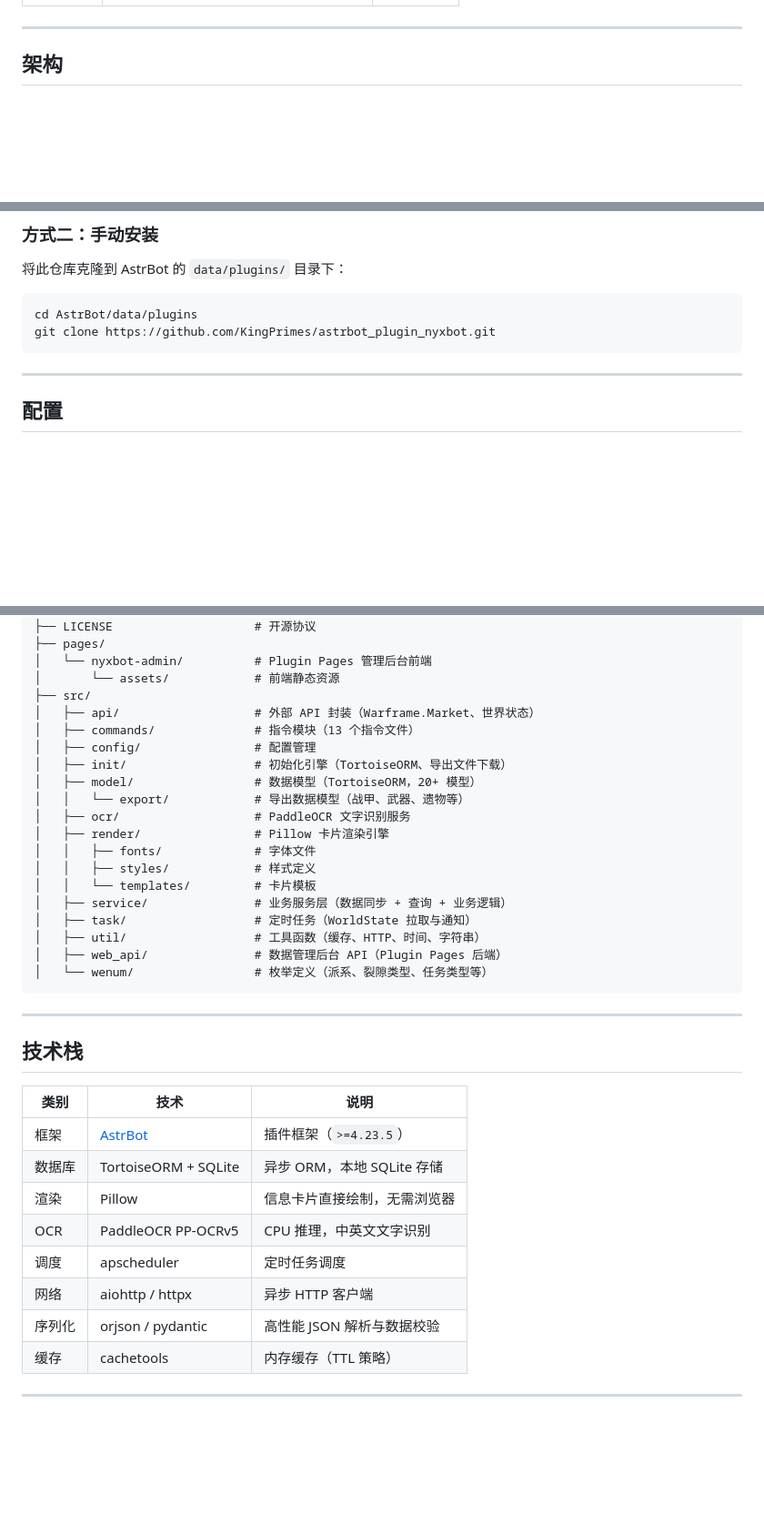
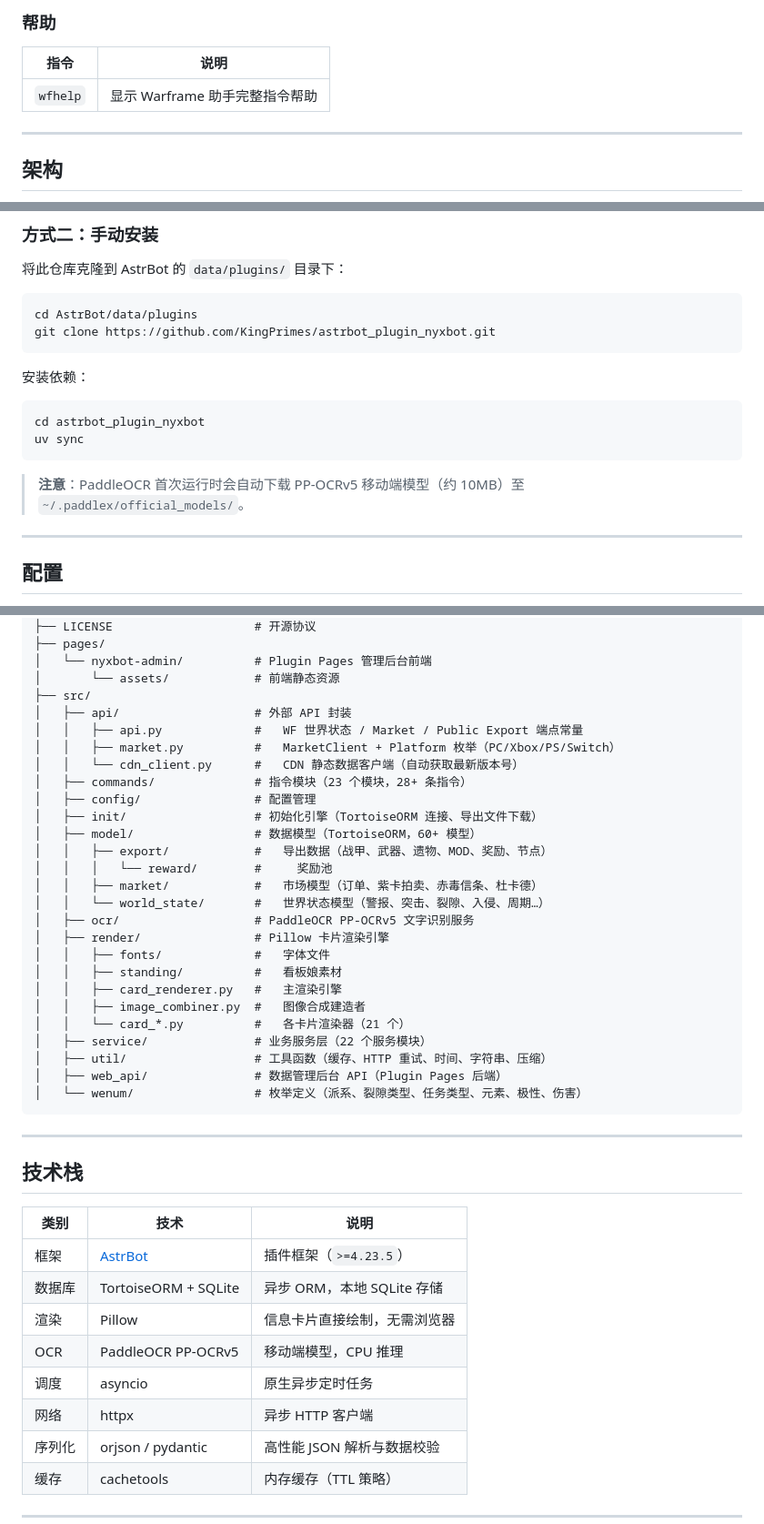
Before and after one commit to KingPrimes/astrbot_plugin_nyxbot, a Markdown page: README.md, 3 parts joined by grey strips. Shown at 91% size. Drawn GitHub-style; blank space fills up the shorter version.

````diff
--- a/README.md
+++ b/README.md
@@ -53,3 +80,8 @@ AstrBot 的 Warframe 助手插件，提供世界状态查询、市场交易、
+### 帮助
+
+| 指令 | 说明 |
+|------|------|
+| `wfhelp` | 显示 Warframe 助手完整指令帮助 |
 
 ---
 
@@ -133,6 +166,15 @@ graph TB
 cd AstrBot/data/plugins
 git clone https://github.com/KingPrimes/astrbot_plugin_nyxbot.git
 ```
+
+安装依赖：
+
+```bash
+cd astrbot_plugin_nyxbot
+uv sync
+```
+
+> **注意**：PaddleOCR 首次运行时会自动下载 PP-OCRv5 移动端模型（约 10MB）至 `~/.paddlex/official_models/`。
 
 ---
 
@@ -174,22 +216,29 @@ astrbot_plugin_nyxbot/
 │   └── nyxbot-admin/          # Plugin Pages 管理后台前端
 │       └── assets/            # 前端静态资源
 ├── src/
-│   ├── api/                   # 外部 API 封装（Warframe.Market、世界状态）
-│   ├── commands/              # 指令模块（13 个指令文件）
+│   ├── api/                   # 外部 API 封装
+│   │   ├── api.py             #   WF 世界状态 / Market / Public Export 端点常量
+│   │   ├── market.py          #   MarketClient + Platform 枚举（PC/Xbox/PS/Switch）
+│   │   └── cdn_client.py      #   CDN 静态数据客户端（自动获取最新版本号）
+│   ├── commands/              # 指令模块（23 个模块，28+ 条指令）
 │   ├── config/                # 配置管理
-│   ├── init/                  # 初始化引擎（TortoiseORM、导出文件下载）
-│   ├── model/                 # 数据模型（TortoiseORM，20+ 模型）
-│   │   └── export/            # 导出数据模型（战甲、武器、遗物等）
-│   ├── ocr/                   # PaddleOCR 文字识别服务
+│   ├── init/                  # 初始化引擎（TortoiseORM 连接、导出文件下载）
+│   ├── model/                 # 数据模型（TortoiseORM，60+ 模型）
+│   │   ├── export/            #   导出数据（战甲、武器、遗物、MOD、奖励、节点）
+│   │   │   └── reward/        #     奖励池
+│   │   ├── market/            #   市场模型（订单、紫卡拍卖、赤毒信条、杜卡德）
+│   │   └── world_state/       #   世界状态模型（警报、突击、裂隙、入侵、周期…）
+│   ├── ocr/                   # PaddleOCR PP-OCRv5 文字识别服务
 │   ├── render/                # Pillow 卡片渲染引擎
-│   │   ├── fonts/             # 字体文件
-│   │   ├── styles/            # 样式定义
-│   │   └── templates/         # 卡片模板
-│   ├── service/               # 业务服务层（数据同步 + 查询 + 业务逻辑）
-│   ├── task/                  # 定时任务（WorldState 拉取与通知）
-│   ├── util/                  # 工具函数（缓存、HTTP、时间、字符串）
+│   │   ├── fonts/             #   字体文件
+│   │   ├── standing/          #   看板娘素材
+│   │   ├── card_renderer.py   #   主渲染引擎
+│   │   ├── image_combiner.py  #   图像合成建造者
+│   │   └── card_*.py          #   各卡片渲染器（21 个）
+│   ├── service/               # 业务服务层（22 个服务模块）
+│   ├── util/                  # 工具函数（缓存、HTTP 重试、时间、字符串、压缩）
 │   ├── web_api/               # 数据管理后台 API（Plugin Pages 后端）
-│   └── wenum/                 # 枚举定义（派系、裂隙类型、任务类型等）
+│   └── wenum/                 # 枚举定义（派系、裂隙类型、任务类型、元素、极性、伤害）
 ```
 
 ---
@@ -201,9 +250,9 @@ astrbot_plugin_nyxbot/
 | 框架 | [AstrBot](https://github.com/AstrBotDevs/AstrBot) | 插件框架（`>=4.23.5`） |
 | 数据库 | TortoiseORM + SQLite | 异步 ORM，本地 SQLite 存储 |
 | 渲染 | Pillow | 信息卡片直接绘制，无需浏览器 |
-| OCR | PaddleOCR PP-OCRv5 | CPU 推理，中英文文字识别 |
-| 调度 | apscheduler | 定时任务调度 |
-| 网络 | aiohttp / httpx | 异步 HTTP 客户端 |
+| OCR | PaddleOCR PP-OCRv5 | 移动端模型，CPU 推理 |
+| 调度 | asyncio | 原生异步定时任务 |
+| 网络 | httpx | 异步 HTTP 客户端 |
 | 序列化 | orjson / pydantic | 高性能 JSON 解析与数据校验 |
 | 缓存 | cachetools | 内存缓存（TTL 策略） |
 
````
Also changed, not shown: other parts of README.md (+112 -78 lines).
